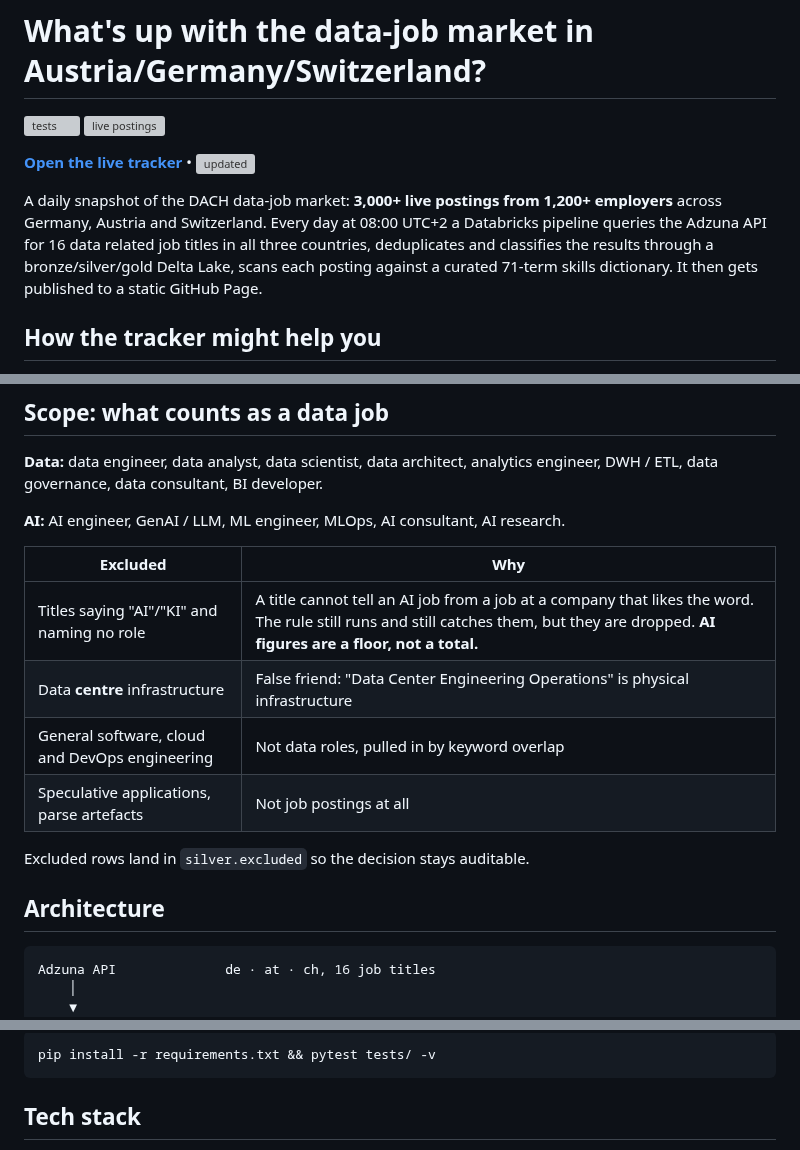
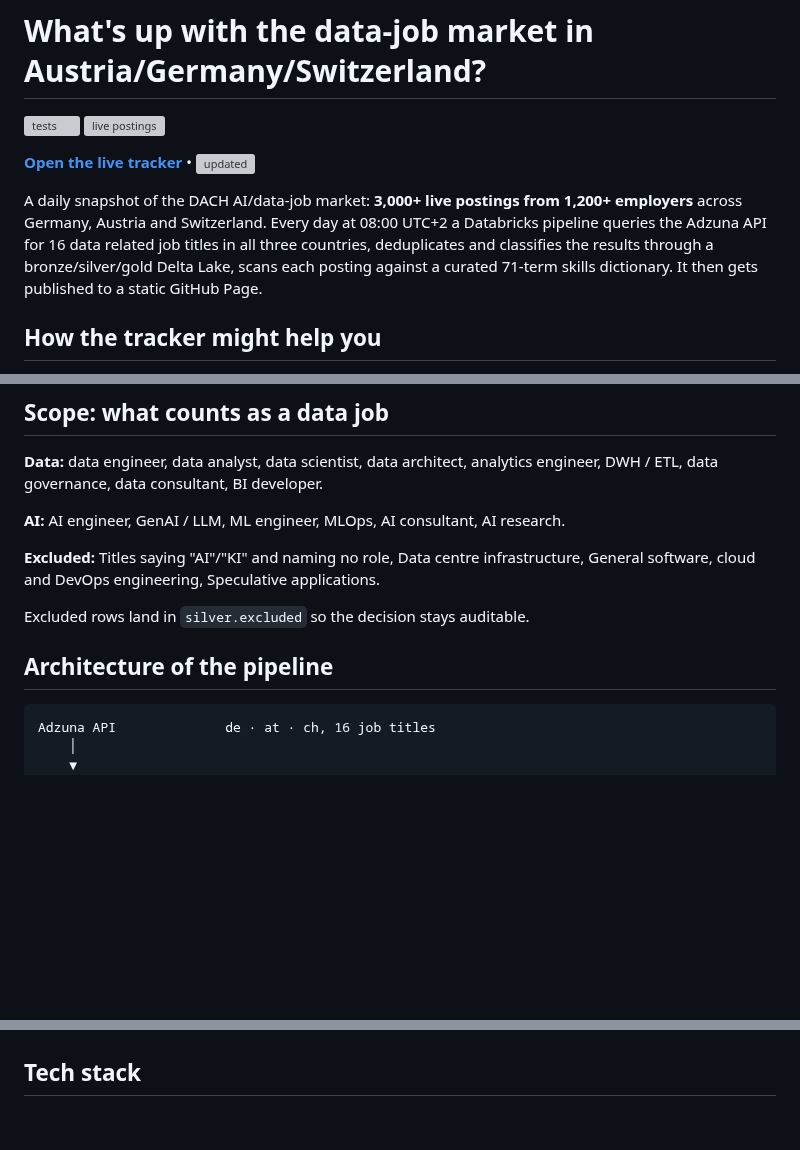
Before and after one commit to Chrisinho8/DACH-data-job-market, a Markdown page: README.md, 3 parts joined by grey strips. GitHub-like rendering; blank space fills up the shorter version; grey boxes are pictures that could not be loaded.

Commit message:
Revise job market description and pipeline architecture
Updated the README to reflect changes in the job market description and pipeline architecture.

````diff
--- a/README.md
+++ b/README.md
@@ -6,7 +6,7 @@
 **[Open the live tracker](https://Chrisinho8.github.io/DACH-data-job-market/)** • [![updated](https://img.shields.io/badge/dynamic/json?url=https%3A%2F%2Fraw.githubusercontent.com%2FChrisinho8%2FDACH-data-job-market%2Fmain%2Fdocs%2Fdata%2Fmeta.json&query=%24.updated&label=updated&labelColor=221F1A&color=E56743&style=flat-square&cacheSeconds=1800)](https://Chrisinho8.github.io/DACH-data-job-market/)
 
 
-A daily snapshot of the DACH data-job market: **3,000+ live postings from 1,200+ employers** across Germany, Austria and Switzerland. Every day at 08:00 UTC+2 a Databricks pipeline queries the Adzuna API for 16 data related job titles in all three countries, deduplicates and classifies the results through a bronze/silver/gold Delta Lake, scans each posting against a curated 71-term skills dictionary. It then gets published to a static GitHub Page.
+A daily snapshot of the DACH AI/data-job market: **3,000+ live postings from 1,200+ employers** across Germany, Austria and Switzerland. Every day at 08:00 UTC+2 a Databricks pipeline queries the Adzuna API for 16 data related job titles in all three countries, deduplicates and classifies the results through a bronze/silver/gold Delta Lake, scans each posting against a curated 71-term skills dictionary. It then gets published to a static GitHub Page.
 
 ## How the tracker might help you
 
@@ -41,16 +41,12 @@ Above: the map view. Bubbles are sized by posting count and coloured by country
 
 **AI:** AI engineer, GenAI / LLM, ML engineer, MLOps, AI consultant, AI research.
 
-| Excluded | Why |
-|---|---|
-| Titles saying "AI"/"KI" and naming no role | A title cannot tell an AI job from a job at a company that likes the word. The rule still runs and still catches them, but they are dropped. **AI figures are a floor, not a total.** |
-| Data **centre** infrastructure | False friend: "Data Center Engineering Operations" is physical infrastructure |
-| General software, cloud and DevOps engineering | Not data roles, pulled in by keyword overlap |
-| Speculative applications, parse artefacts | Not job postings at all |
+**Excluded:**  Titles saying "AI"/"KI" and naming no role, Data centre infrastructure, General software, cloud and DevOps engineering,
+Speculative applications.
 
 Excluded rows land in `silver.excluded` so the decision stays auditable.
 
-## Architecture
+## Architecture of the pipeline
 
 ```
 Adzuna API              de · at · ch, 16 job titles
@@ -117,7 +113,4 @@ pathlib.Path("/Volumes/jobs/bronze/conf/adzuna.json").write_text(
 
-```bash
-pip install -r requirements.txt && pytest tests/ -v
-```
 
 ## Tech stack
 
````
Also changed, not shown: other parts of README.md (+12 -3 lines).
